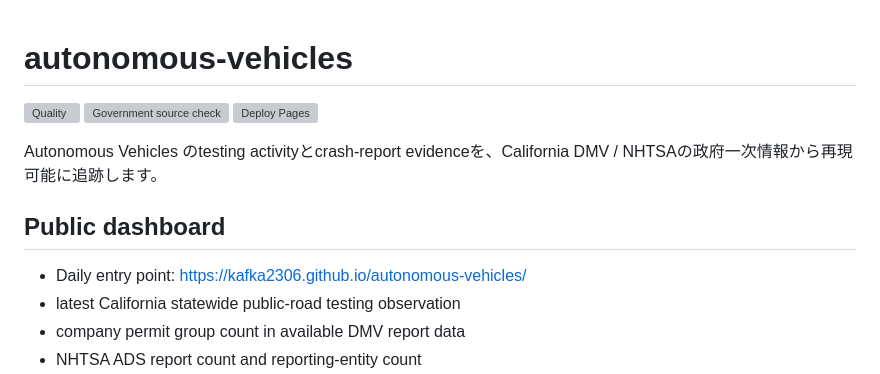
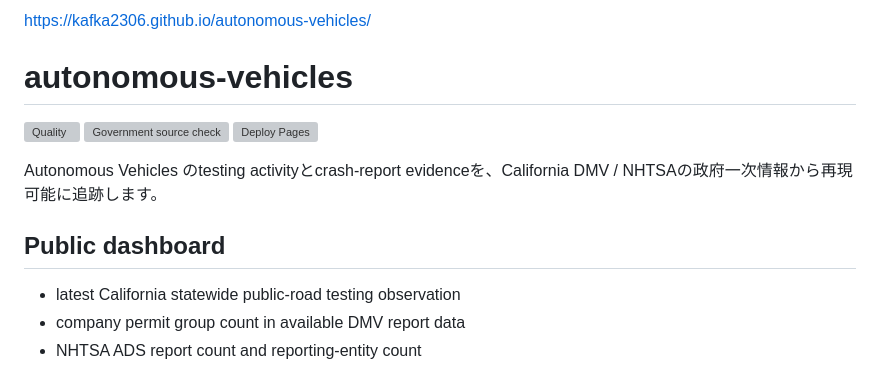
Before and after one commit to KAFKA2306/fin_age_cfd, a Markdown page: README.md, the part around the change. Drawn GitHub-style; grey boxes are pictures that could not be loaded.

Commit message:
docs: put canonical production URL first (#17)

```diff
--- a/README.md
+++ b/README.md
@@ -1,3 +1,5 @@
+https://kafka2306.github.io/autonomous-vehicles/
+
 # autonomous-vehicles
 
 [![Quality](https://github.com/KAFKA2306/autonomous-vehicles/actions/workflows/quality.yml/badge.svg)](https://github.com/KAFKA2306/autonomous-vehicles/actions/workflows/quality.yml)
@@ -8,7 +10,6 @@ Autonomous Vehicles のtesting activityとcrash-report evidenceを、California
 
 ## Public dashboard
 
-- Daily entry point: https://kafka2306.github.io/autonomous-vehicles/
 - latest California statewide public-road testing observation
 - company permit group count in available DMV report data
 - NHTSA ADS report count and reporting-entity count
```
